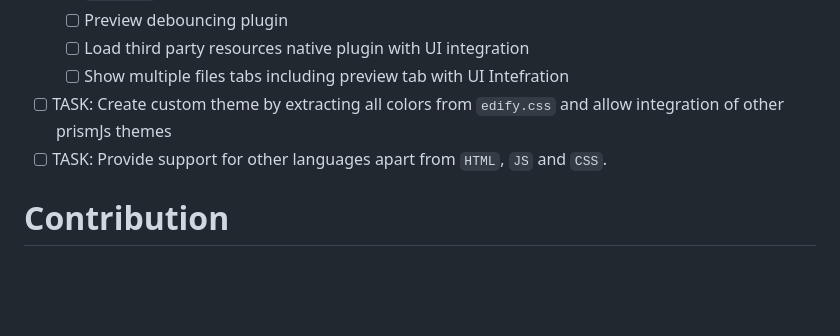
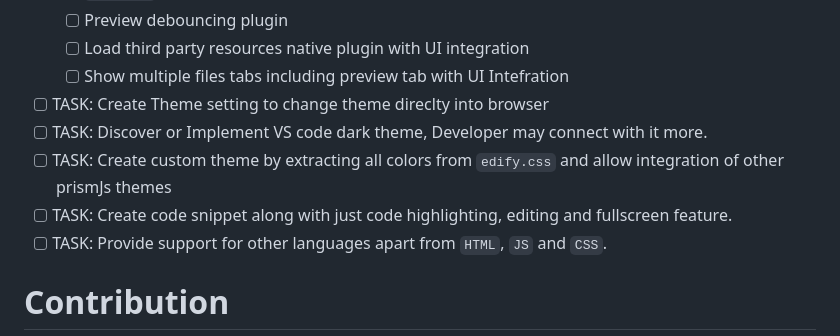
Before and after one commit to rahulsemwal/edify, a Markdown page: README.md, the part around the change. Drawn GitHub-style; blank space fills up the shorter version.

Commit message:
Update README.md
Added more tasks for future implementation

```diff
--- a/README.md
+++ b/README.md
@@ -61,7 +61,10 @@ https://rahulsemwal.github.io/edify/examples/index.html
   * [ ] Preview debouncing plugin
   * [ ] Load third party resources native plugin with UI integration
   * [ ] Show multiple files tabs including preview tab with UI Intefration
+- [ ] TASK: Create Theme setting to change theme direclty into browser
+- [ ] TASK: Discover or Implement VS code dark theme, Developer may connect with it more.
 - [ ] TASK: Create custom theme by extracting all colors from `edify.css` and allow integration of other prismJs themes
+- [ ] TASK: Create code snippet along with just code highlighting, editing and fullscreen feature.
 - [ ] TASK: Provide support for other languages apart from `HTML`, `JS` and `CSS`.
 
 # Contribution
```
